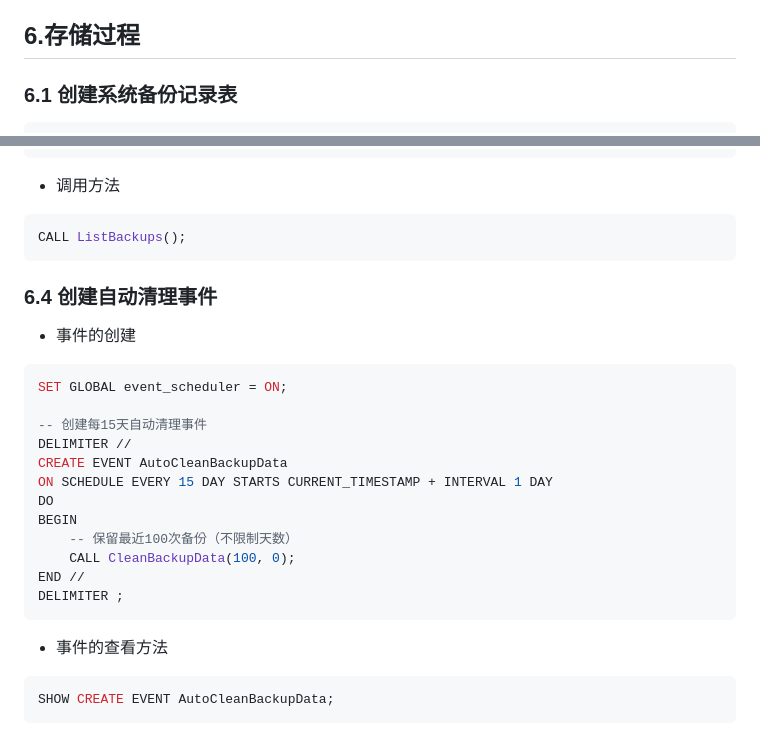
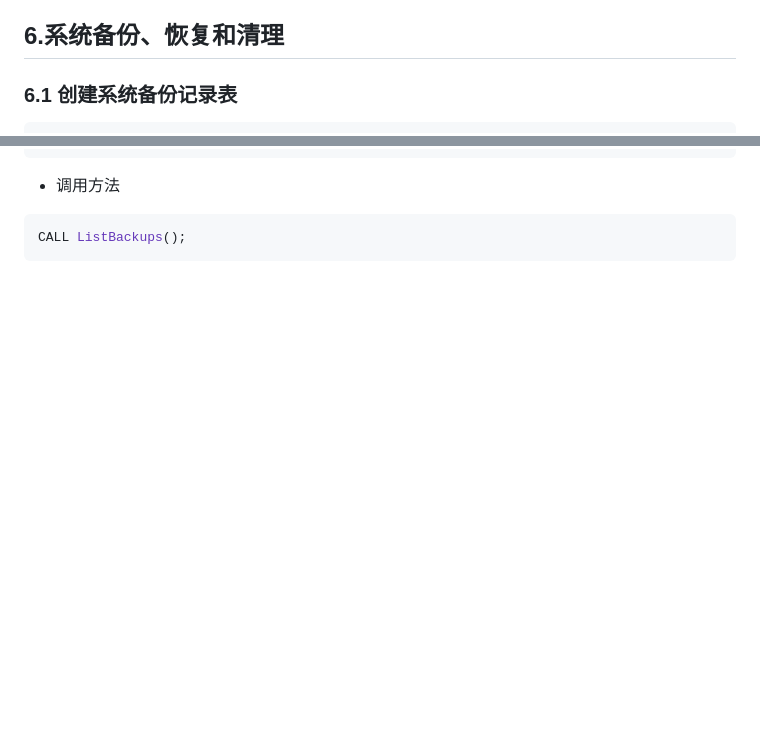
Before and after one commit to Mikeserde/edu-tutor-backend, a Markdown page: README.md, 2 parts joined by grey strips. Rendered like a GitHub page; blank space fills up the shorter version.

Commit message:
修改README文件，完善数据库备份恢复清理说明文档部分

````diff
--- a/README.md
+++ b/README.md
@@ -589,7 +589,7 @@ CALL CountOccupationDemand();
         - 按 OccupationTypeId 分组统计登记次数
         - 结果按需求次数降序排列
 
-## 6.存储过程
+## 6.系统备份、恢复和清理
 
 ### 6.1 创建系统备份记录表
 
@@ -889,30 +889,3 @@ DELIMITER ;
 ```mysql
 CALL ListBackups();
 ```
-
-
-
-### 6.4 创建自动清理事件
-
-* 事件的创建
-
-```mysql
-SET GLOBAL event_scheduler = ON;
-
--- 创建每15天自动清理事件
-DELIMITER //
-CREATE EVENT AutoCleanBackupData
-ON SCHEDULE EVERY 15 DAY STARTS CURRENT_TIMESTAMP + INTERVAL 1 DAY
-DO
-BEGIN
-    -- 保留最近100次备份（不限制天数）
-    CALL CleanBackupData(100, 0);
-END //
-DELIMITER ;
-```
-
-* 事件的查看方法
-
-```mysql
-SHOW CREATE EVENT AutoCleanBackupData;
-```
````
